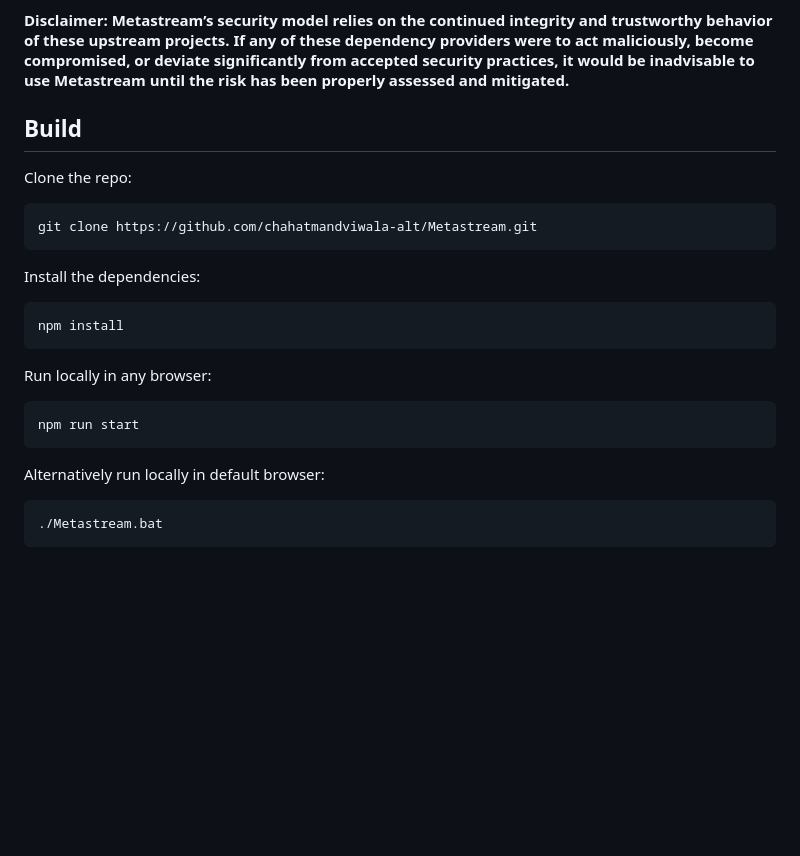
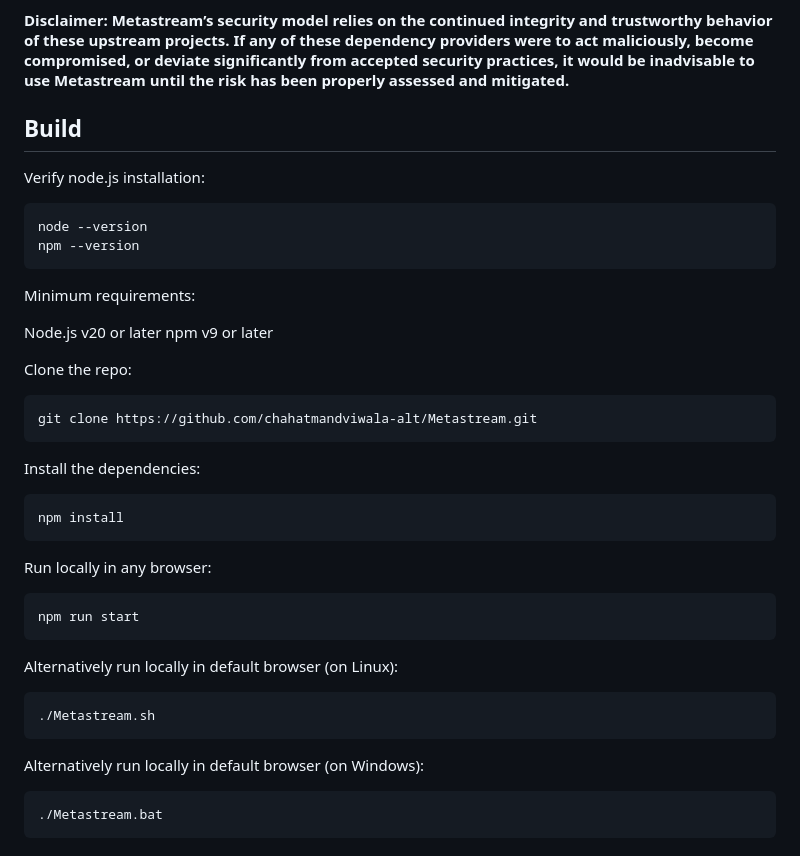
Before and after one commit to chahatmandviwala-alt/Metastream, a Markdown page: README.md, the part around the change. Rendered like a GitHub page; blank space fills up the shorter version.

````diff
--- a/README.md
+++ b/README.md
@@ -104,6 +104,19 @@ In recent years, multiple cryptocurrency wallets have been targeted by attackers
 
 <h2 style="margin-top: 12px;">Build</h2>
 
+Verify node.js installation:
+
+```bash
+node --version
+npm --version
+```
+
+Minimum requirements:
+
+Node.js v20 or later
+npm v9 or later
+
+
 Clone the repo:
 
 ```bash
@@ -123,7 +136,15 @@ Run locally in any browser:
 npm run start
 ```
 
-Alternatively run locally in default browser:
+
+Alternatively run locally in default browser (on Linux):
+
+```bash
+./Metastream.sh
+```
+
+
+Alternatively run locally in default browser (on Windows):
 
 ```bash
 ./Metastream.bat
````
